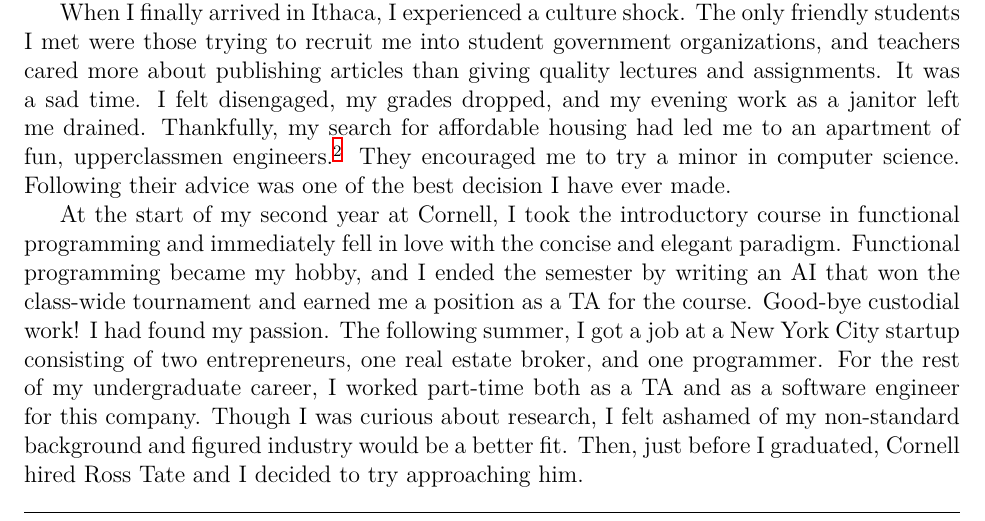
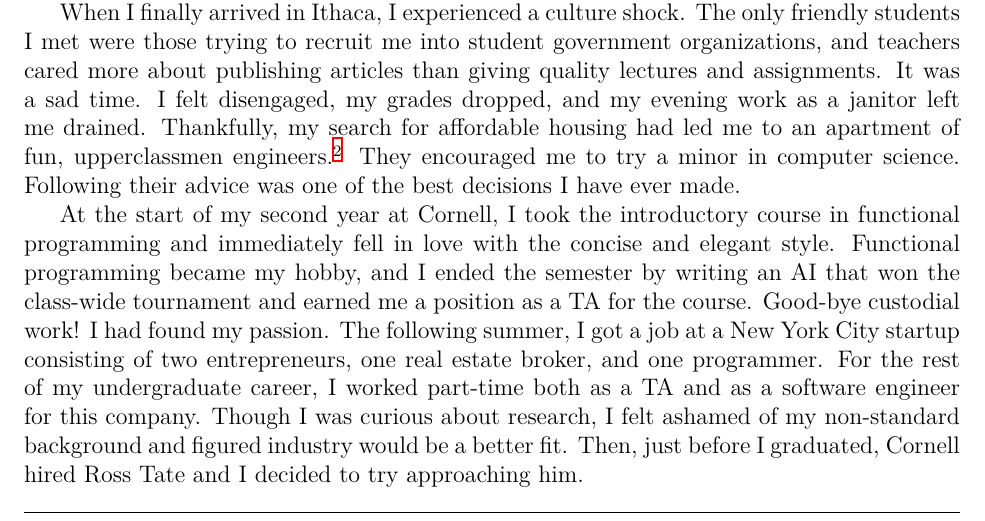
Before and after one commit to bennn/bensf, a LaTeX document (personal.tex): part of page 1 of 3, cut so that both start at the same text. Compiled offline with XeLaTeX.

Commit message:
[personal] typos fixed

```diff
--- a/personal.tex
+++ b/personal.tex
@@ -43,9 +43,9 @@
 I felt disengaged, my grades dropped, and my evening work as a janitor left me drained.
 Thankfully, my search for affordable housing had led me to an apartment of fun, upperclassmen engineers.\footnote{http://screwyoursnark.com/}
 They encouraged me to try a minor in computer science.
-Following their advice was one of the best decision I have ever made.
+Following their advice was one of the best decisions I have ever made.
 
-At the start of my second year at Cornell, I took the introductory course in functional programming and immediately fell in love with the concise and elegant paradigm.
+At the start of my second year at Cornell, I took the introductory course in functional programming and immediately fell in love with the concise and elegant style.
 Functional programming became my hobby, and I ended the semester by writing an AI that won the class-wide tournament and earned me a position as a TA for the course.
 Good-bye custodial work!
 I had found my passion.
```
